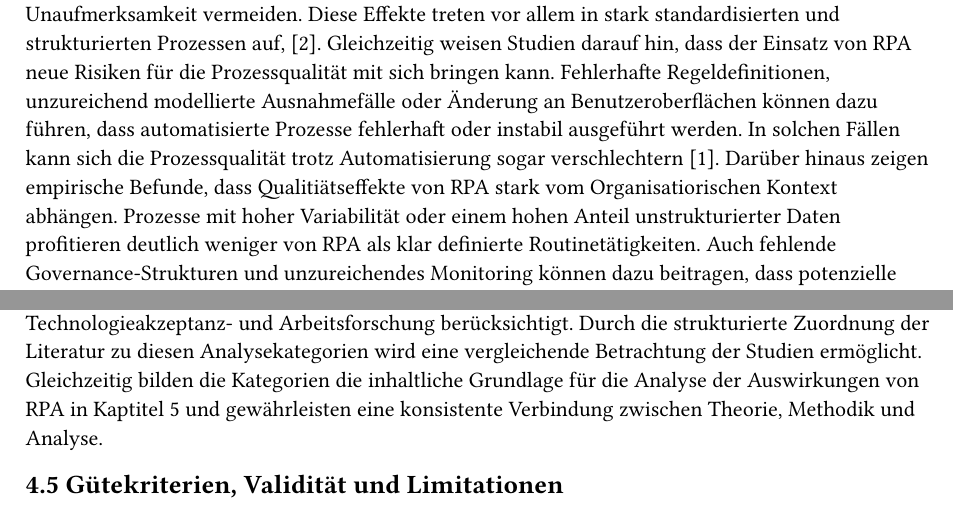
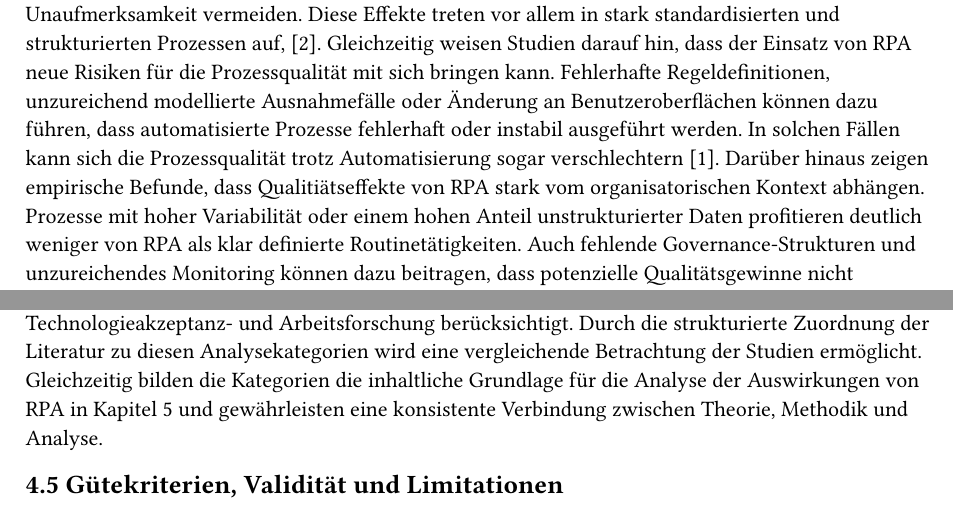
Before and after one commit to tizian999/RoboticProcessAutomation, a Typst document (paper/paper.typ, which reads paper/chapter1-4.typ): two parts of pages 9 and 13 of 18, joined at a grey line, cut so that both start at the same text. Compiled offline with Typst 0.15; a missing font is replaced by an installed copy or a similar font.

Commit message:
spellcheck

```diff
--- a/paper/chapter1-4.typ
+++ b/paper/chapter1-4.typ
@@ -73,7 +73,7 @@ Zusammenfassend lässt sich festhalten, dass die bestehende Forschung wertvolle
 Die Auswirkungen von Robotic Process Automation auf die Prozessqualität werden in der bestehenden Literatur überwiegend positiv bewertet, jedoch zeigen empirische Studien ein differenziertes und teilweise widersprüchliches Bild. Prozessqualität wird dabei vor allem anhand von Kriterien wie Fehlerquoten, Prozessstabilität und Servicelevel analysiert. RPA wird häufig mit der Erwartung verbunden, dass automatisierte Prozessschritte konsistenter und weniger fehleranfällig ausgeführt werden als manuelle Tätigkeiten @RPAScientificAndIndustrialMapping.
 Empirische Untersuchungen berichten, insbesondere von einer Reduktion manueller Eingabefehler sowie einer erhöhten Reproduzierbarkeit von Prozessabläufen. Da Software-Roboter deterministisch arbeiten und definierte Regeln strikt einhalten, lassen sich Abweichungen durch menschliche Ermüdung oder Unaufmerksamkeit vermeiden. Diese Effekte treten vor allem in stark standardisierten und strukturierten Prozessen auf, @EffectsRPA.
 Gleichzeitig weisen Studien darauf hin, dass der Einsatz von RPA neue Risiken für die Prozessqualität mit sich bringen kann. Fehlerhafte Regeldefinitionen, unzureichend modellierte Ausnahmefälle oder Änderung an Benutzeroberflächen können dazu führen, dass automatisierte Prozesse fehlerhaft oder instabil ausgeführt werden. In solchen Fällen kann sich die Prozessqualität trotz Automatisierung sogar verschlechtern @RPAScientificAndIndustrialMapping.
-Darüber hinaus zeigen empirische Befunde, dass Qualitiätseffekte von RPA stark vom Organisatiorischen Kontext abhängen. Prozesse mit hoher Variabilität oder einem hohen Anteil unstrukturierter Daten profitieren deutlich weniger von RPA als klar definierte Routinetätigkeiten. Auch fehlende Governance-Strukturen und unzureichendes Monitoring können dazu beitragen, dass potenzielle Qualitätsgewinne nicht realisiert werden @Nielsen2023RPABenefits.
+Darüber hinaus zeigen empirische Befunde, dass Qualitiätseffekte von RPA stark vom organisatorischen Kontext abhängen. Prozesse mit hoher Variabilität oder einem hohen Anteil unstrukturierter Daten profitieren deutlich weniger von RPA als klar definierte Routinetätigkeiten. Auch fehlende Governance-Strukturen und unzureichendes Monitoring können dazu beitragen, dass potenzielle Qualitätsgewinne nicht realisiert werden @Nielsen2023RPABenefits.
 Zusammenfassend lässt sich festhalten, dass RPA das Potenzial hat, die Prozessqualität in digitalen Geschäftsprozessen zu verbessern, diese Effekte jedoch nicht automatisch eintreten. Vielmehr sind sie an Voraussetzungen wie geeignete Prozessauswahl, sorgfältige Modellierung und kontinuierliche Überwachung geknüpft. Diese Erkenntnisse unterstreichen die Notwendigkeit einer differenzierten Bewertung der Technologie, die in den nachfolgenden Kapiteln weiter vertieft wird.
 == 3.3 Befunde zur Effizienzsteigerung
 Die Effizienzsteigerung zählt zu den am häufigsten genannten Zielsetzungen beim Einsatz von Robotic Process Automation und stellt einen zentralen Fokus der empirischen RPA-Forschung dar. Effizienz wird dabei überwiegend anhand von Kennzahlen wie Durchlaufzeiten, Bearbeitungszeiten, Automatisierungsgrad sowie Kosten- und Ressourceneffekten bewertet @EffectsRPA.
@@ -123,7 +123,7 @@ Zur systematischen Auswertung der ausgewählten Literatur wurden die identifizie
 Die erste Analysekategorie Prozessqualität umfasst alle Aussagen zu Fehlerquoten, Prozessstabilität, Servicelevel sowie zur Zuverlässigkeit automatisierter Prozessabläufe. In diese Kategorie wurden sowohl quantitative Kennzahlen als auch qualitative Bewertungen aufgenommen, die Aufschluss über Veränderungen der Prozessqualität im Zusammenhang mit dem Einsatz von RPA geben.
 Die zweite Analysekategorie Effizienz bezieht sich auf zeitliche, personelle und wirtschaftliche Aspekte der Prozessleistung. Analysiert wurden insbesondere Veränderungen von Durchlauf- und Bearbeitungszeiten, der Automatisierungsgrad sowie Effekte auf den Ressourceneinsatz. Darüber hinaus wurden Aussagen zu Skalierbarkeit und langfristiger Nutzenrealisierung berücksichtigt.
 Die dritte Analysekategorie Mitarbeitende fokussiert arbeitsbezogene Auswirkungen von RPA. Hierzu zählen Aspekte der Mitarbeiterzufriedenheit, Motivation, Akzeptanz sowie wahrgenommene Belastungen und Rollenveränderungen. In dieser Kategorie wurden sowohl empirische Befunde als auch theoretische Erklärungsansätze aus der Technologieakzeptanz- und Arbeitsforschung berücksichtigt.
-Durch die strukturierte Zuordnung der Literatur zu diesen Analysekategorien wird eine vergleichende Betrachtung der Studien ermöglicht. Gleichzeitig bilden die Kategorien die inhaltliche Grundlage für die Analyse der Auswirkungen von RPA in Kaptitel 5 und gewährleisten eine konsistente Verbindung zwischen Theorie, Methodik und Analyse.
+Durch die strukturierte Zuordnung der Literatur zu diesen Analysekategorien wird eine vergleichende Betrachtung der Studien ermöglicht. Gleichzeitig bilden die Kategorien die inhaltliche Grundlage für die Analyse der Auswirkungen von RPA in Kapitel 5 und gewährleisten eine konsistente Verbindung zwischen Theorie, Methodik und Analyse.
 == 4.5 Gütekriterien, Validität und Limitationen
 Zur Sicherstellung der wissenschaftlichen Qualität der vorliegenden Arbeit wurden zentrale Gütekriterien qualitativer Forschung berücksichtigt. Ein wesentliches Kriterium ist die Transparenz des methodischen Vorgehens. Durch die systematische Beschreibung der Suchstrategie, der Auswahl- und Ausschlusskriterien sowie der Analysekategorien wird die Nachvollziehbarkeit der Literaturauswahl gewährleistet (Quelle zu Kapitel 4.2 und 4.4).
 Die inhaltliche Validität der Arbeit ergibt sich aus der Fokussierung auf peer-reviewte IEEE-Publikationen sowie aus der theoriegeleiteten Analyse der ausgewählten Studien. Durch die Einbettung der empirischen Befunde in etablierte theoretische Konzepte aus dem Prozessmanagement, der Effizienzforschung und der Technologieakzeptanz wird eine konsistente Interpretation der Ergebnisse ermöglicht.
```
Also changed, not shown: paper/paper.pdf, paper/chapter1-4.typ (4 more changed lines).
